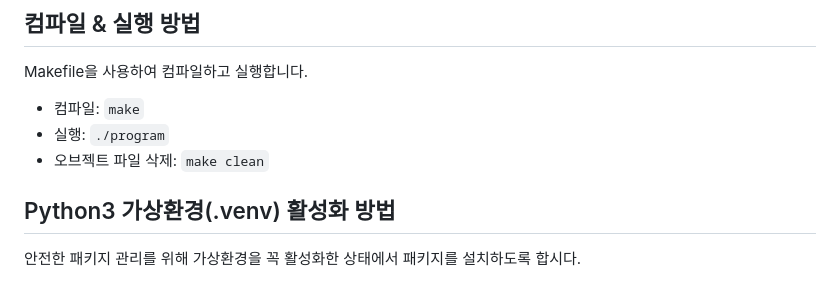
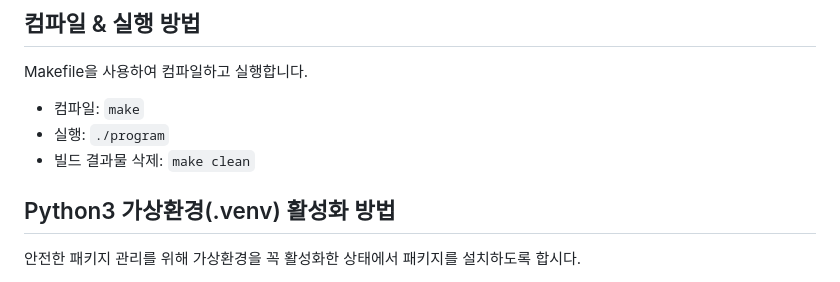
Before and after one commit to seolcu/salad, a Markdown page: README.md, the part around the change. GitHub-like rendering.

Commit message:
README 수정

```diff
--- a/README.md
+++ b/README.md
@@ -6,7 +6,7 @@ Makefile을 사용하여 컴파일하고 실행합니다.
 
 - 컴파일: `make`
 - 실행: `./program`
-- 오브젝트 파일 삭제: `make clean`
+- 빌드 결과물 삭제: `make clean`
 
 ## Python3 가상환경(.venv) 활성화 방법
 
```
